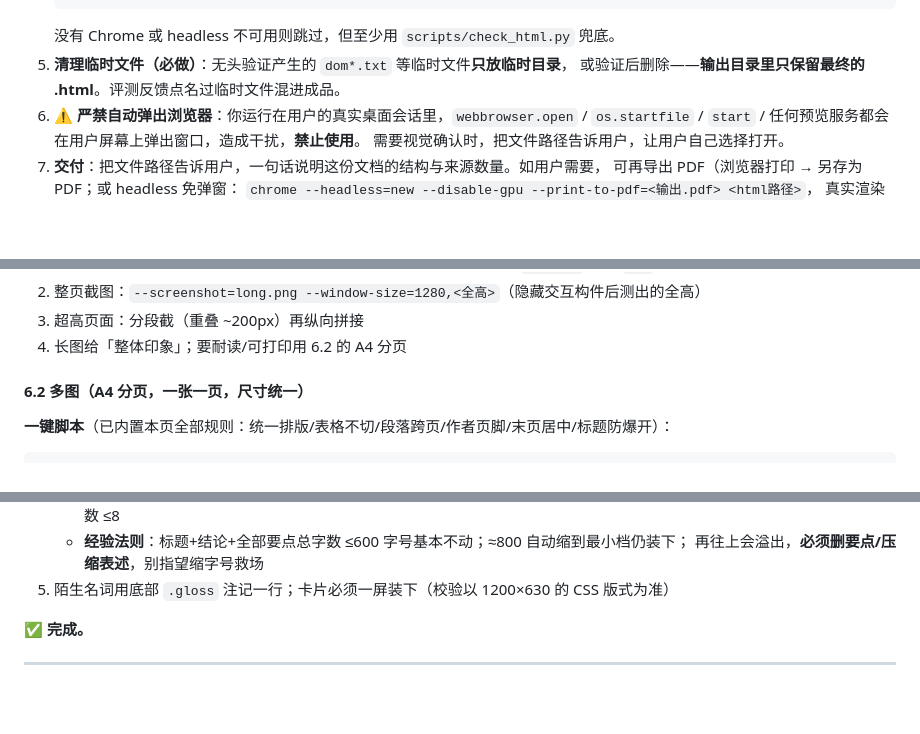
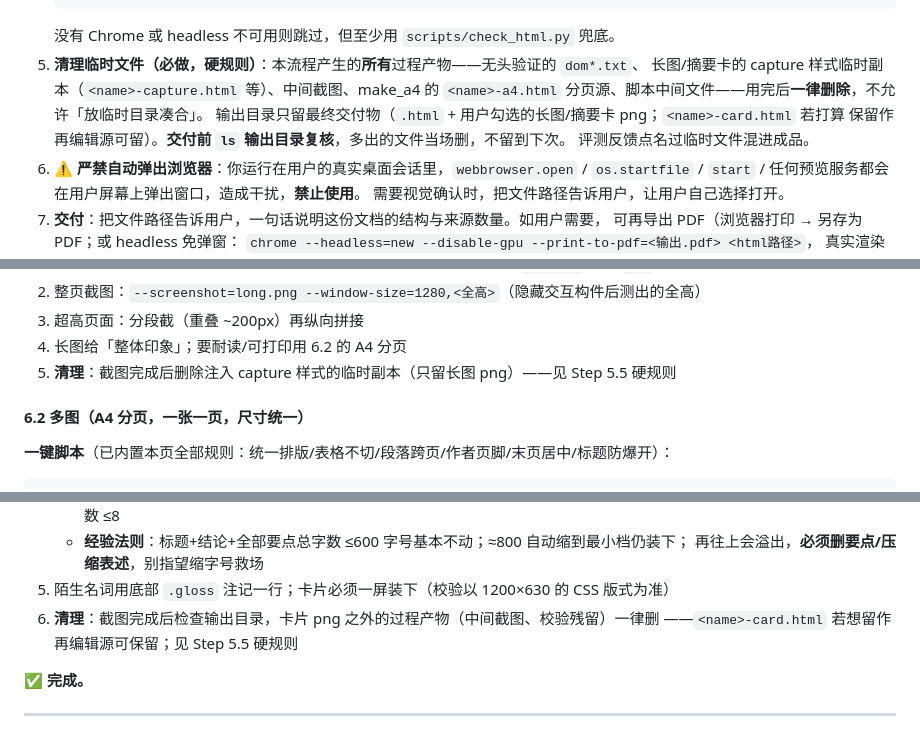
Before and after one commit to BFRKQSB7/html-guide-skill, a Markdown page: SKILL.md, 3 parts joined by grey strips. Rendered like a GitHub page; blank space fills up the shorter version.

Commit message:
html-guide: SKILL 清理临时文件升级为硬规则（Step 5.5 全量覆盖，6.1/6.2/6.3 各补清理步骤）

````diff
--- a/SKILL.md
+++ b/SKILL.md
@@ -206,8 +206,12 @@ description: >
    grep -c 'class="ln-gutter"' %TEMP%/dom_check.txt    # 行号 gutter（用了 .linenos 时 >0）
    ```
    没有 Chrome 或 headless 不可用则跳过，但至少用 `scripts/check_html.py` 兜底。
-5. **清理临时文件（必做）**：无头验证产生的 `dom*.txt` 等临时文件**只放临时目录**，
-   或验证后删除——**输出目录里只保留最终的 .html**。评测反馈点名过临时文件混进成品。
+5. **清理临时文件（必做，硬规则）**：本流程产生的**所有**过程产物——无头验证的 `dom*.txt`、
+   长图/摘要卡的 capture 样式临时副本（`<name>-capture.html` 等）、中间截图、make_a4 的
+   `<name>-a4.html` 分页源、脚本中间文件——用完后**一律删除**，不允许「放临时目录凑合」。
+   输出目录只留最终交付物（`.html` + 用户勾选的长图/摘要卡 png；`<name>-card.html` 若打算
+   保留作再编辑源可留）。**交付前 `ls` 输出目录复核**，多出的文件当场删，不留到下次。
+   评测反馈点名过临时文件混进成品。
 6. **⚠️ 严禁自动弹出浏览器**：你运行在用户的真实桌面会话里，`webbrowser.open` /
    `os.startfile` / `start` / 任何预览服务都会在用户屏幕上弹出窗口，造成干扰，**禁止使用**。
    需要视觉确认时，把文件路径告诉用户，让用户自己选择打开。
@@ -242,6 +246,7 @@ description: >
 2. 整页截图：`--screenshot=long.png --window-size=1280,<全高>`（隐藏交互构件后测出的全高）
 3. 超高页面：分段截（重叠 ~200px）再纵向拼接
 4. 长图给「整体印象」；要耐读/可打印用 6.2 的 A4 分页
+5. **清理**：截图完成后删除注入 capture 样式的临时副本（只留长图 png）——见 Step 5.5 硬规则
 
 #### 6.2 多图（A4 分页，一张一页，尺寸统一）
 
@@ -334,6 +340,8 @@ python scripts/make_a4.py <输入.html> <输出目录> [--style magazine] [--lig
    - **经验法则**：标题+结论+全部要点总字数 ≤600 字号基本不动；≈800 自动缩到最小档仍装下；
      再往上会溢出，**必须删要点/压缩表述**，别指望缩字号救场
 5. 陌生名词用底部 `.gloss` 注记一行；卡片必须一屏装下（校验以 1200×630 的 CSS 版式为准）
+6. **清理**：截图完成后检查输出目录，卡片 png 之外的过程产物（中间截图、校验残留）一律删
+   ——`<name>-card.html` 若想留作再编辑源可保留；见 Step 5.5 硬规则
 
 **✅ 完成。**
 
````
Also changed, not shown: other parts of SKILL.md (+1 -0 lines).
